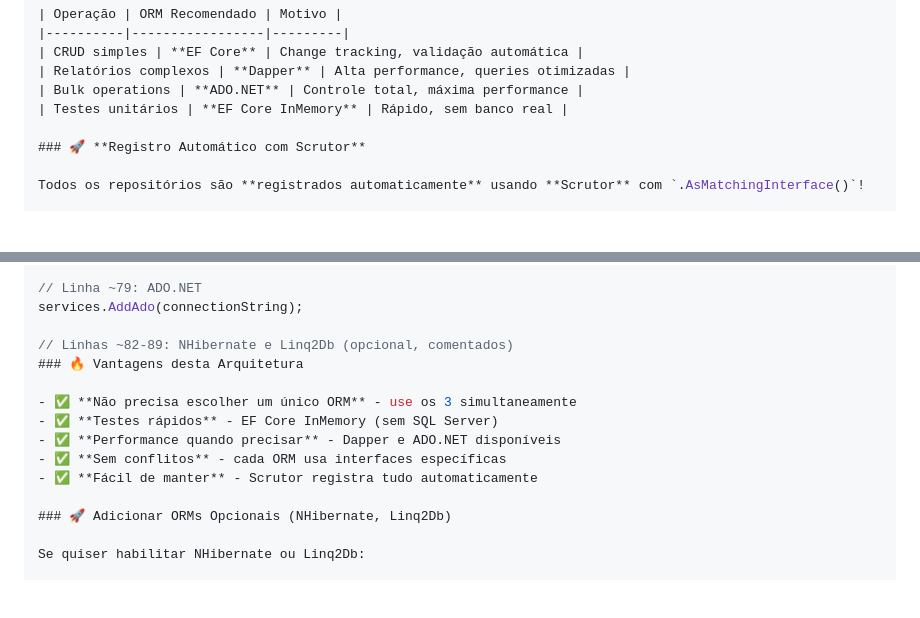
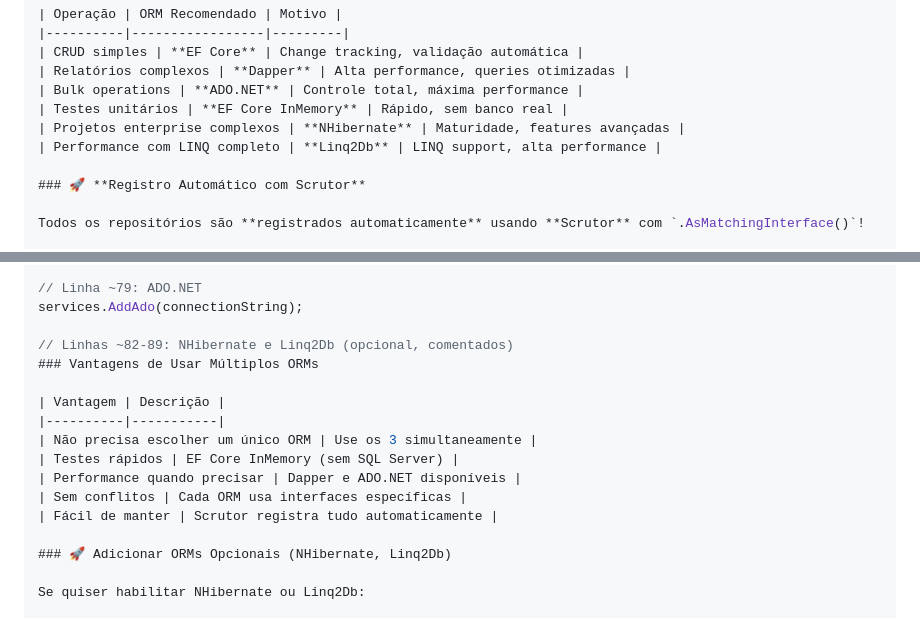
Before and after one commit to pauloeugenioreis/dotnet-enterprise-template-10, a Markdown page: docs/ORM-GUIDE.md, 2 parts joined by grey strips. Rendered like a GitHub page; blank space fills up the shorter version.

Commit message:
Adjust tables in ORM-GUIDE.md: change advantages to table format, add rows to ORM choice table, update section title

```diff
--- a/docs/ORM-GUIDE.md
+++ b/docs/ORM-GUIDE.md
@@ -90,6 +90,8 @@ public class ProductService
 | Relatórios complexos | **Dapper** | Alta performance, queries otimizadas |
 | Bulk operations | **ADO.NET** | Controle total, máxima performance |
 | Testes unitários | **EF Core InMemory** | Rápido, sem banco real |
+| Projetos enterprise complexos | **NHibernate** | Maturidade, features avançadas |
+| Performance com LINQ completo | **Linq2Db** | LINQ support, alta performance |
 
 ### 🚀 **Registro Automático com Scrutor**
 
@@ -655,13 +657,15 @@ services.AddDapper(connectionString);
 services.AddAdo(connectionString);
 
 // Linhas ~82-89: NHibernate e Linq2Db (opcional, comentados)
-### 🔥 Vantagens desta Arquitetura
+### Vantagens de Usar Múltiplos ORMs
 
-- ✅ **Não precisa escolher um único ORM** - use os 3 simultaneamente
-- ✅ **Testes rápidos** - EF Core InMemory (sem SQL Server)
-- ✅ **Performance quando precisar** - Dapper e ADO.NET disponíveis
-- ✅ **Sem conflitos** - cada ORM usa interfaces específicas
-- ✅ **Fácil de manter** - Scrutor registra tudo automaticamente
+| Vantagem | Descrição |
+|----------|-----------|
+| Não precisa escolher um único ORM | Use os 3 simultaneamente |
+| Testes rápidos | EF Core InMemory (sem SQL Server) |
+| Performance quando precisar | Dapper e ADO.NET disponíveis |
+| Sem conflitos | Cada ORM usa interfaces específicas |
+| Fácil de manter | Scrutor registra tudo automaticamente |
 
 ### 🚀 Adicionar ORMs Opcionais (NHibernate, Linq2Db)
 
```
